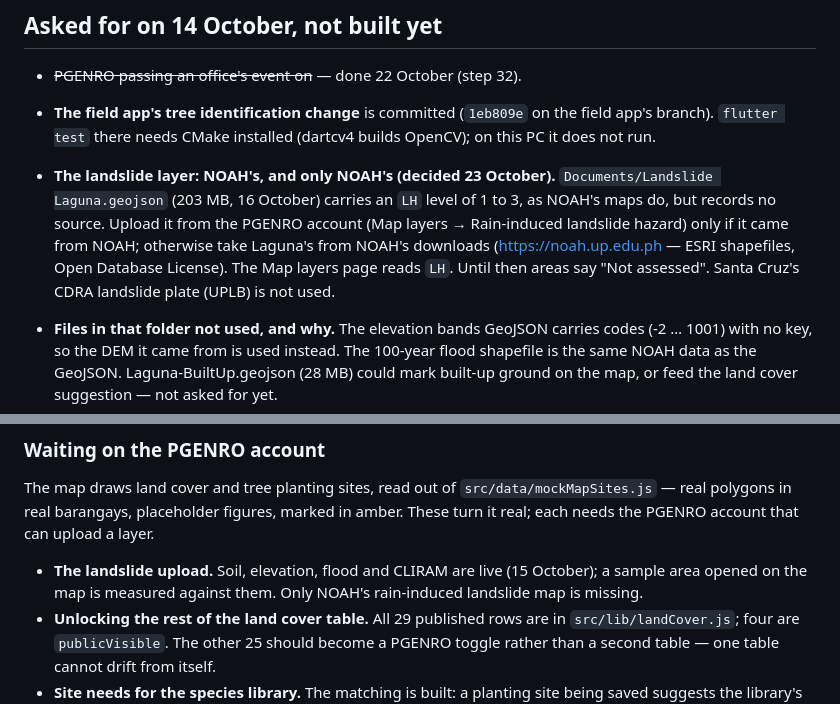
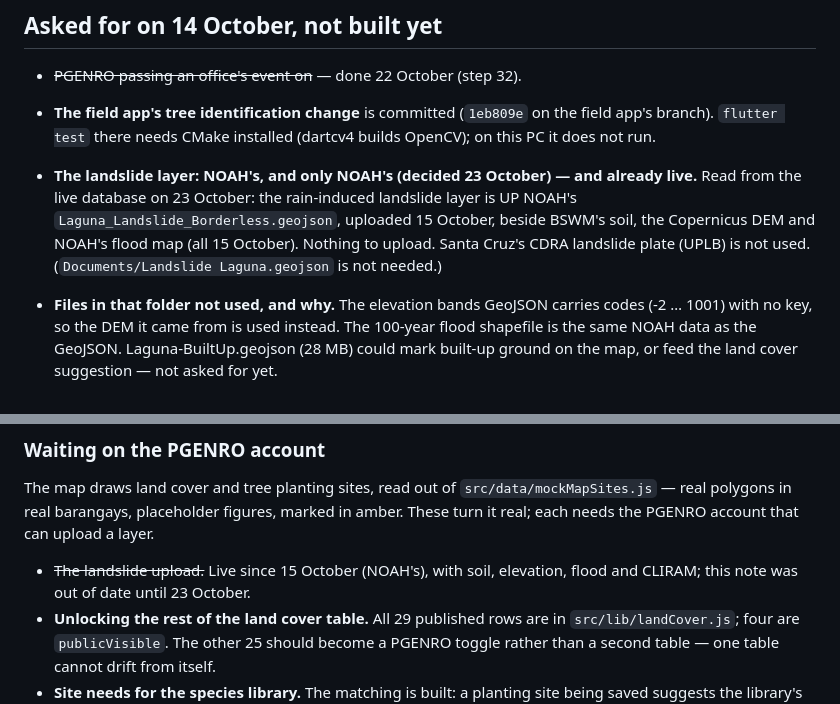
Before and after one commit to UjeiRakstar/menro-tree-inventory-web, a Markdown page: PARKED.md, 2 parts joined by grey strips. Rendered like a GitHub page.

Commit message:
docs: the landslide layer is NOAH's and live since 15 October - the parked note was stale
Co-Authored-By: Claude Opus 5.5 <noreply@anthropic.com>

```diff
--- a/PARKED.md
+++ b/PARKED.md
@@ -822,14 +822,13 @@ option, not a priority.
   builds OpenCV); on this PC it does not run.
 
 
-- **The landslide layer: NOAH's, and only NOAH's (decided 23 October).**
-  `Documents/Landslide Laguna.geojson` (203 MB, 16 October) carries an `LH`
-  level of 1 to 3, as NOAH's maps do, but records no source. Upload it from
-  the PGENRO account (Map layers → Rain-induced landslide hazard) only if it
-  came from NOAH; otherwise take Laguna's from NOAH's downloads
-  (https://noah.up.edu.ph — ESRI shapefiles, Open Database License). The Map
-  layers page reads `LH`. Until then areas say "Not assessed". Santa Cruz's
-  CDRA landslide plate (UPLB) is not used.
+- **The landslide layer: NOAH's, and only NOAH's (decided 23 October) — and
+  already live.** Read from the live database on 23 October: the
+  rain-induced landslide layer is UP NOAH's `Laguna_Landslide_Borderless.geojson`,
+  uploaded 15 October, beside BSWM's soil, the Copernicus DEM and NOAH's
+  flood map (all 15 October). Nothing to upload. Santa Cruz's CDRA landslide
+  plate (UPLB) is not used. (`Documents/Landslide Laguna.geojson` is not
+  needed.)
 - **Files in that folder not used, and why.** The elevation bands GeoJSON
   carries codes (-2 … 1001) with no key, so the DEM it came from is used
   instead. The 100-year flood shapefile is the same NOAH data as the GeoJSON.
@@ -879,9 +878,8 @@ The map draws land cover and tree planting sites, read out of
 figures, marked in amber. These turn it real; each needs the PGENRO account
 that can upload a layer.
 
-- **The landslide upload.** Soil, elevation, flood and CLIRAM are live (15
-  October); a sample area opened on the map is measured against them. Only
-  NOAH's rain-induced landslide map is missing.
+- ~~The landslide upload.~~ Live since 15 October (NOAH's), with soil,
+  elevation, flood and CLIRAM; this note was out of date until 23 October.
 - **Unlocking the rest of the land cover table.** All 29 published rows are in
   `src/lib/landCover.js`; four are `publicVisible`. The other 25 should become a
   PGENRO toggle rather than a second table — one table cannot drift from itself.
```
